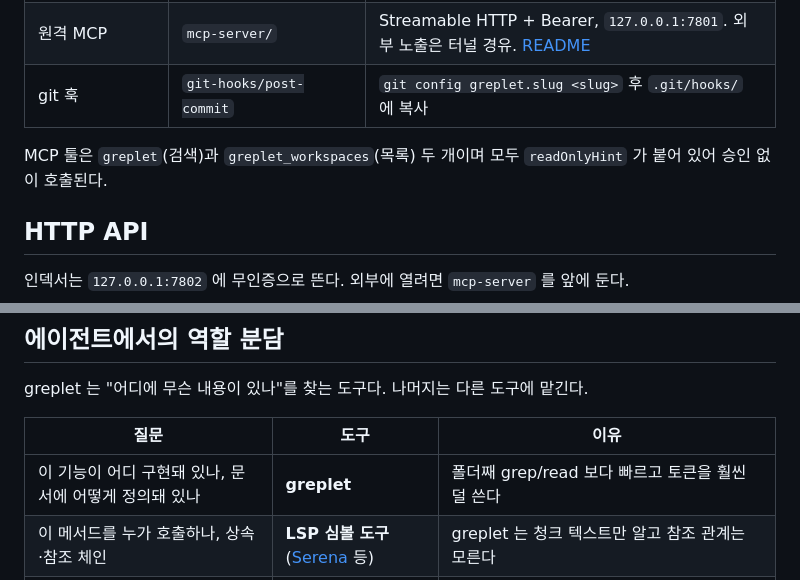
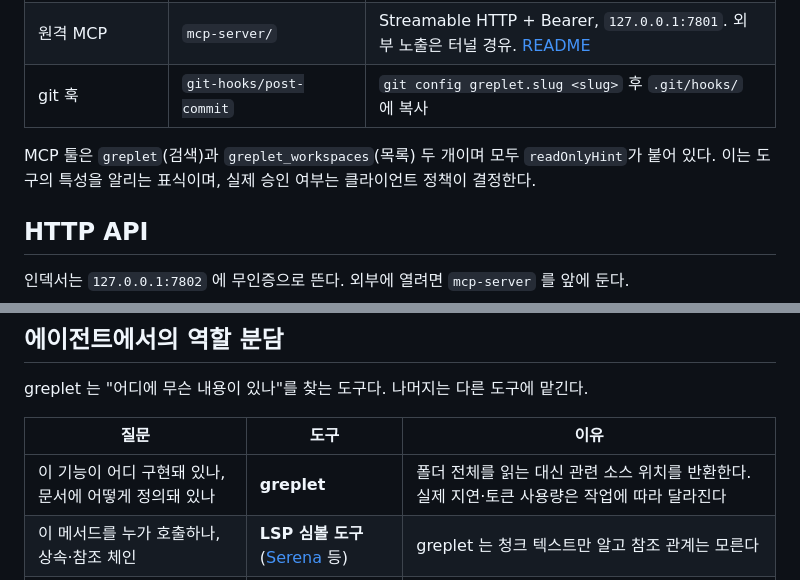
Before and after one commit to HoonStyle/greplet, a Markdown page: README.ko.md, 2 parts joined by grey strips. Rendered like a GitHub page.

```diff
--- a/README.ko.md
+++ b/README.ko.md
@@ -280,7 +289,7 @@ node greplet.mjs index docs --force                 # 전체 재인덱스 잡
 | 원격 MCP | `mcp-server/` | Streamable HTTP + Bearer, `127.0.0.1:7801`. 외부 노출은 터널 경유. [README](mcp-server/README.md) |
 | git 훅 | `git-hooks/post-commit` | `git config greplet.slug <slug>` 후 `.git/hooks/` 에 복사 |
 
-MCP 툴은 `greplet`(검색)과 `greplet_workspaces`(목록) 두 개이며 모두 `readOnlyHint` 가 붙어 있어 승인 없이 호출된다.
+MCP 툴은 `greplet`(검색)과 `greplet_workspaces`(목록) 두 개이며 모두 `readOnlyHint`가 붙어 있다. 이는 도구의 특성을 알리는 표식이며, 실제 승인 여부는 클라이언트 정책이 결정한다.
 
 ## HTTP API
 
@@ -305,7 +314,7 @@ greplet 는 "어디에 무슨 내용이 있나"를 찾는 도구다. 나머지
 
 | 질문 | 도구 | 이유 |
 |---|---|---|
-| 이 기능이 어디 구현돼 있나, 문서에 어떻게 정의돼 있나 | **greplet** | 폴더째 grep/read 보다 빠르고 토큰을 훨씬 덜 쓴다 |
+| 이 기능이 어디 구현돼 있나, 문서에 어떻게 정의돼 있나 | **greplet** | 폴더 전체를 읽는 대신 관련 소스 위치를 반환한다. 실제 지연·토큰 사용량은 작업에 따라 달라진다 |
 | 이 메서드를 누가 호출하나, 상속·참조 체인 | **LSP 심볼 도구** ([Serena](https://github.com/oraios/serena) 등) | greplet 는 청크 텍스트만 알고 참조 관계는 모른다 |
 | 문서 없는 레거시 코드의 사양을 인용 근거와 함께 문서화 | **[legacy-spec-agent](https://github.com/HoonStyle/legacy-spec-agent)** | greplet 는 해석·요약·검증을 하지 않는다 |
 | 파일명·경로 찾기, 방금 편집한 파일 확인 | **Glob / Grep / Read** | 인덱스가 아직 안 따라왔을 수 있다 |
```
Also changed, not shown: other parts of README.ko.md (+15 -6 lines), README.md (+17 -8 lines).
